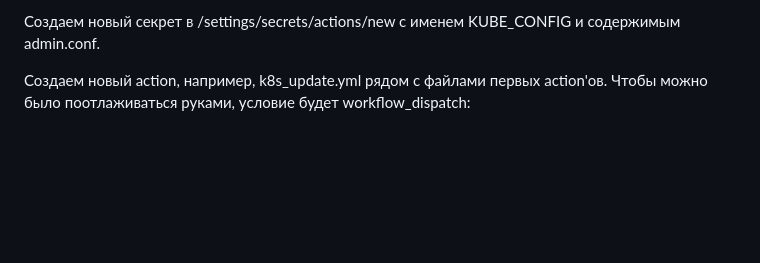
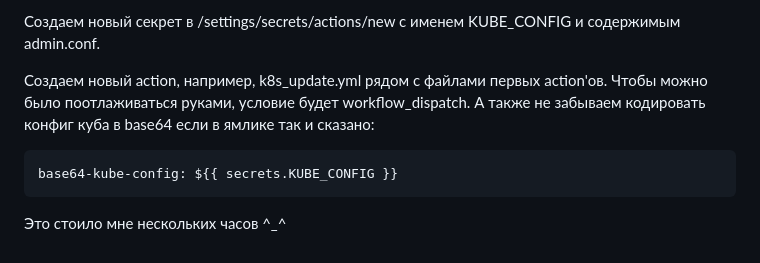
Before and after one commit to tigrohvost/pngr, a Markdown page: README.md, the part around the change. Drawn GitHub-style; blank space fills up the shorter version.

```diff
--- a/README.md
+++ b/README.md
@@ -47,4 +47,9 @@ Github actions будет ходить в наш кластер с помощь
 Создаем новый секрет в /settings/secrets/actions/new с именем KUBE_CONFIG и содержимым admin.conf.
 
 Создаем новый action, например, k8s_update.yml рядом с файлами первых action'ов.
-Чтобы можно было поотлаживаться руками, условие будет workflow_dispatch:
+Чтобы можно было поотлаживаться руками, условие будет workflow_dispatch. А также не забываем кодировать конфиг куба в base64 если в ямлике так и сказано:
+
+    base64-kube-config: ${{ secrets.KUBE_CONFIG }}
+
+
+Это стоило мне нескольких часов ^_^
```
